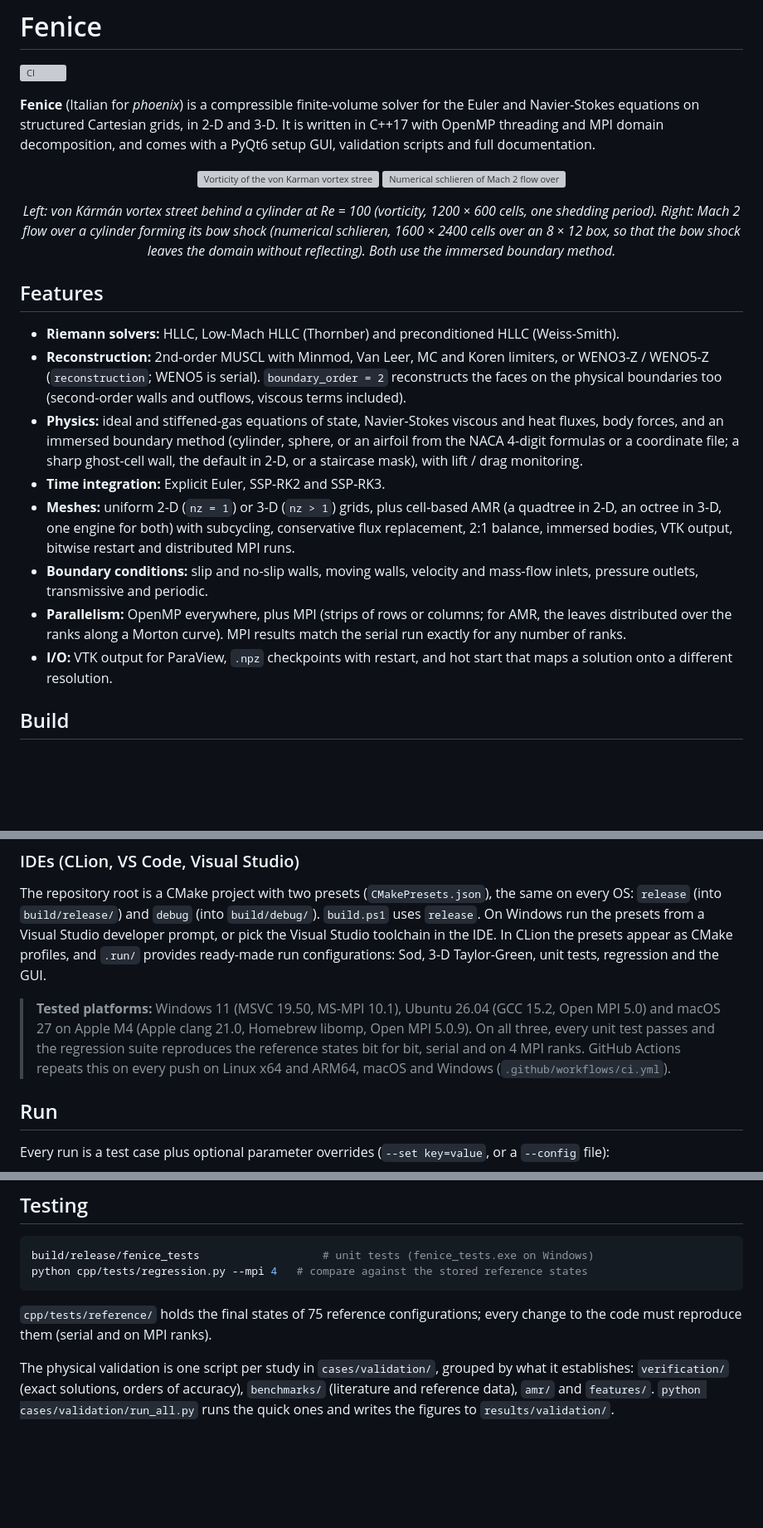
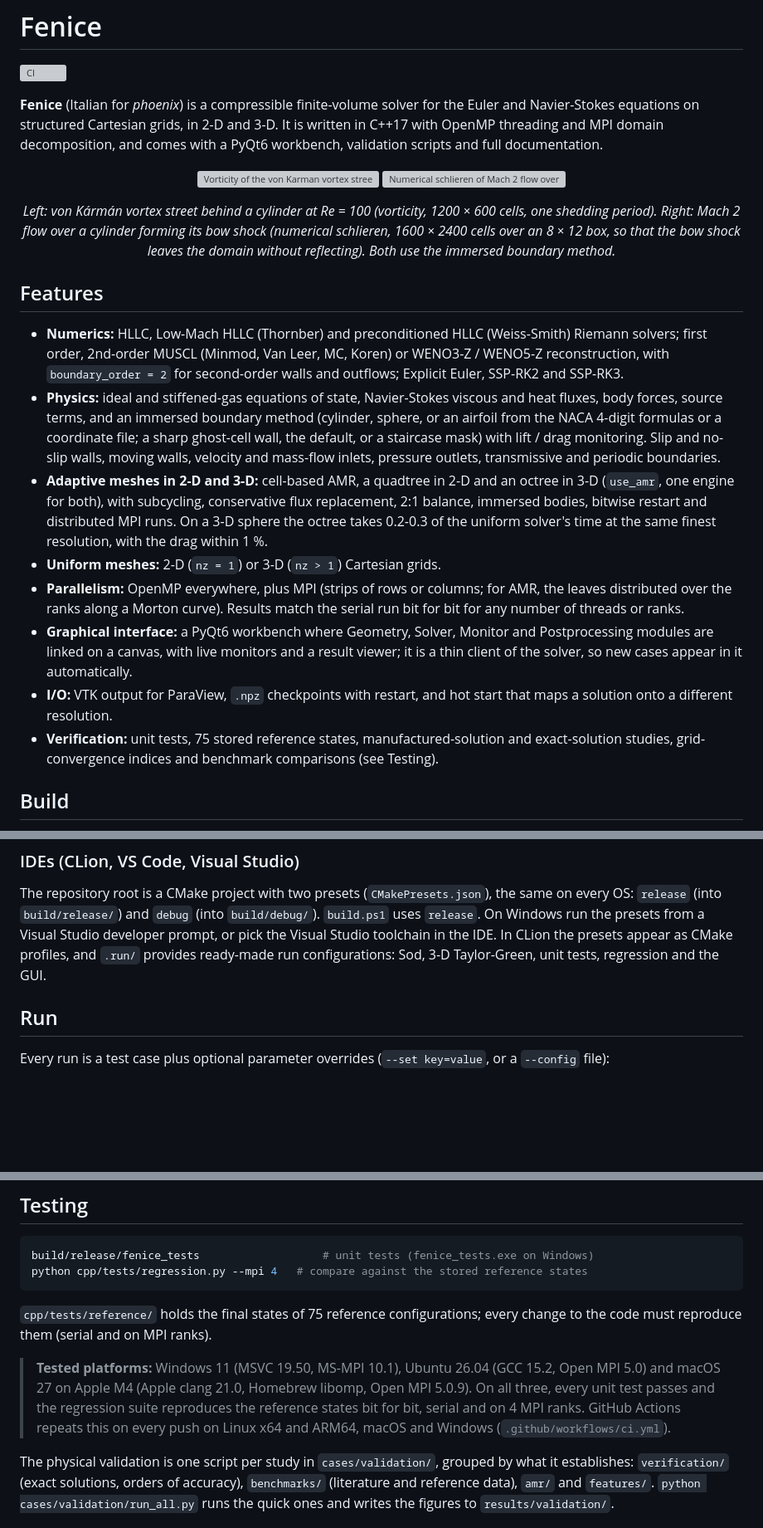
Before and after one commit to edotaglialatela/fenice, a Markdown page: README.md, 3 parts joined by grey strips. Shown at 83% size. Rendered like a GitHub page; blank space fills up the shorter version; grey boxes are pictures that could not be loaded.

Commit message:
README: Features rewritten (adaptive meshes in 2-D and 3-D, graphical interface and verification as entries of their own, numerics and physics merged), tested-platforms note moved from Build to Testing. [skip ci]
Co-Authored-By: Claude Sonnet 5.5 <noreply@anthropic.com>

````diff
--- a/README.md
+++ b/README.md
@@ -4,8 +4,8 @@
 
 **Fenice** (Italian for *phoenix*) is a compressible finite-volume solver for the Euler
 and Navier-Stokes equations on structured Cartesian grids, in 2-D and 3-D. It is written
-in C++17 with OpenMP threading and MPI domain decomposition, and comes with a PyQt6 setup
-GUI, validation scripts and full documentation.
+in C++17 with OpenMP threading and MPI domain decomposition, and comes with a PyQt6 workbench,
+validation scripts and full documentation.
 
 <p align="center">
   <img src="docs/img/cylinder_vortices.gif" height="260"
@@ -21,25 +21,24 @@ GUI, validation scripts and full documentation.
 
 ## Features
 
-- **Riemann solvers:** HLLC, Low-Mach HLLC (Thornber) and preconditioned HLLC (Weiss-Smith).
-- **Reconstruction:** 2nd-order MUSCL with Minmod, Van Leer, MC and Koren limiters, or WENO3-Z / WENO5-Z
-  (`reconstruction`; WENO5 is serial). `boundary_order = 2` reconstructs the faces on the physical
-  boundaries too (second-order walls and outflows, viscous terms included).
-- **Physics:** ideal and stiffened-gas equations of state, Navier-Stokes viscous and heat
-  fluxes, body forces, and an immersed boundary method (cylinder, sphere, or an airfoil from
-  the NACA 4-digit formulas or a coordinate file; a sharp ghost-cell wall, the default in 2-D, or a staircase mask),
-  with lift / drag monitoring.
-- **Time integration:** Explicit Euler, SSP-RK2 and SSP-RK3.
-- **Meshes:** uniform 2-D (`nz = 1`) or 3-D (`nz > 1`) grids, plus cell-based AMR (a quadtree in
-  2-D, an octree in 3-D, one engine for both) with subcycling, conservative flux replacement, 2:1 balance,
-  immersed bodies, VTK output, bitwise restart and distributed MPI runs.
-- **Boundary conditions:** slip and no-slip walls, moving walls, velocity and mass-flow
-  inlets, pressure outlets, transmissive and periodic.
-- **Parallelism:** OpenMP everywhere, plus MPI (strips of rows or columns; for AMR, the
-  leaves distributed over the ranks along a Morton curve). MPI results match the serial run
-  exactly for any number of ranks.
-- **I/O:** VTK output for ParaView, `.npz` checkpoints with restart, and hot start that maps
-  a solution onto a different resolution.
+- **Numerics:** HLLC, Low-Mach HLLC (Thornber) and preconditioned HLLC (Weiss-Smith) Riemann solvers; first order, 2nd-order MUSCL
+  (Minmod, Van Leer, MC, Koren) or WENO3-Z / WENO5-Z reconstruction, with `boundary_order = 2` for second-order walls and outflows;
+  Explicit Euler, SSP-RK2 and SSP-RK3.
+- **Physics:** ideal and stiffened-gas equations of state, Navier-Stokes viscous and heat fluxes, body forces, source terms, and an
+  immersed boundary method (cylinder, sphere, or an airfoil from the NACA 4-digit formulas or a coordinate file; a sharp ghost-cell
+  wall, the default, or a staircase mask) with lift / drag monitoring. Slip and no-slip walls, moving walls, velocity and mass-flow
+  inlets, pressure outlets, transmissive and periodic boundaries.
+- **Adaptive meshes in 2-D and 3-D:** cell-based AMR, a quadtree in 2-D and an octree in 3-D (`use_amr`, one engine for both), with
+  subcycling, conservative flux replacement, 2:1 balance, immersed bodies, bitwise restart and distributed MPI runs. On a 3-D sphere
+  the octree takes 0.2-0.3 of the uniform solver's time at the same finest resolution, with the drag within 1 %.
+- **Uniform meshes:** 2-D (`nz = 1`) or 3-D (`nz > 1`) Cartesian grids.
+- **Parallelism:** OpenMP everywhere, plus MPI (strips of rows or columns; for AMR, the leaves distributed over the ranks along a
+  Morton curve). Results match the serial run bit for bit for any number of threads or ranks.
+- **Graphical interface:** a PyQt6 workbench where Geometry, Solver, Monitor and Postprocessing modules are linked on a canvas, with
+  live monitors and a result viewer; it is a thin client of the solver, so new cases appear in it automatically.
+- **I/O:** VTK output for ParaView, `.npz` checkpoints with restart, and hot start that maps a solution onto a different resolution.
+- **Verification:** unit tests, 75 stored reference states, manufactured-solution and exact-solution studies, grid-convergence indices
+  and benchmark comparisons (see Testing).
 
 ## Build
 
@@ -94,12 +93,6 @@ every OS: `release` (into `build/release/`) and `debug` (into `build/debug/`). `
 uses `release`. On Windows run the presets from a Visual Studio developer prompt, or pick the
 Visual Studio toolchain in the IDE. In CLion the presets appear as CMake profiles, and `.run/`
 provides ready-made run configurations: Sod, 3-D Taylor-Green, unit tests, regression and the GUI.
-
-> **Tested platforms:** Windows 11 (MSVC 19.50, MS-MPI 10.1), Ubuntu 26.04 (GCC 15.2,
-> Open MPI 5.0) and macOS 27 on Apple M4 (Apple clang 21.0, Homebrew libomp, Open MPI
-> 5.0.9). On all three, every unit test passes and the regression suite reproduces the
-> reference states bit for bit, serial and on 4 MPI ranks. GitHub Actions repeats this on
-> every push on Linux x64 and ARM64, macOS and Windows (`.github/workflows/ci.yml`).
 
 ## Run
 
@@ -188,8 +181,14 @@ build/release/fenice_tests                   # unit tests (fenice_tests.exe on W
 python cpp/tests/regression.py --mpi 4   # compare against the stored reference states
 ```
 
-`cpp/tests/reference/` holds the final states of 75 reference configurations; every
-change to the code must reproduce them (serial and on MPI ranks).
+`cpp/tests/reference/` holds the final states of 75 reference configurations; every change to the code must reproduce them (serial and on MPI
+ranks).
+
+> **Tested platforms:** Windows 11 (MSVC 19.50, MS-MPI 10.1), Ubuntu 26.04 (GCC 15.2,
+> Open MPI 5.0) and macOS 27 on Apple M4 (Apple clang 21.0, Homebrew libomp, Open MPI
+> 5.0.9). On all three, every unit test passes and the regression suite reproduces the
+> reference states bit for bit, serial and on 4 MPI ranks. GitHub Actions repeats this on
+> every push on Linux x64 and ARM64, macOS and Windows (`.github/workflows/ci.yml`).
 
 The physical validation is one script per study in `cases/validation/`, grouped by what it
 establishes: `verification/` (exact solutions, orders of accuracy), `benchmarks/` (literature
````
